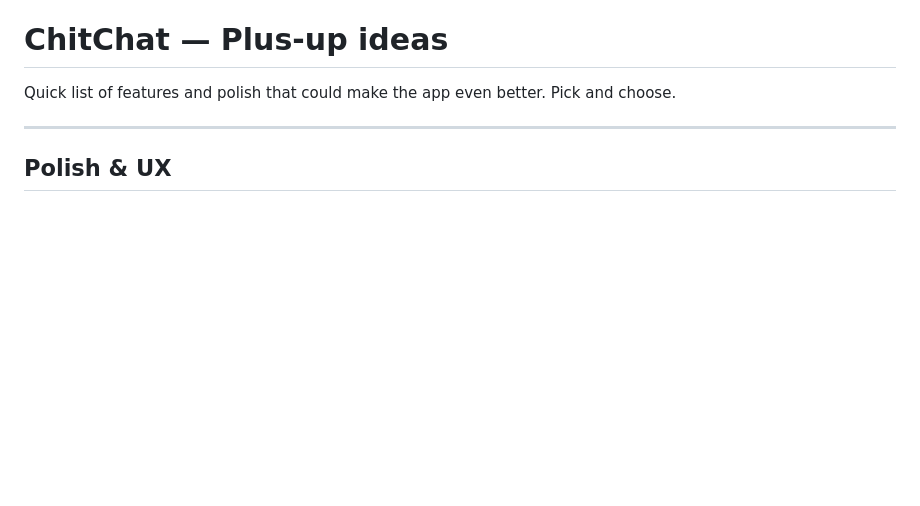
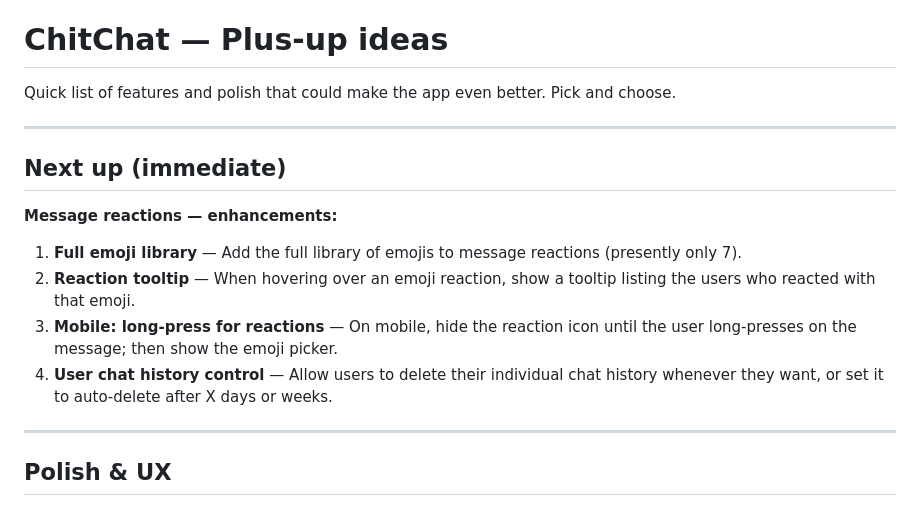
Before and after one commit to joemachen/chitchat, a Markdown page: IDEAS.md, the part around the change. Rendered like a GitHub page; blank space fills up the shorter version.

Commit message:
Add Next up section to IDEAS.md
Co-authored-by: Cursor <cursoragent@cursor.com>

```diff
--- a/IDEAS.md
+++ b/IDEAS.md
@@ -1,6 +1,17 @@
 # ChitChat — Plus-up ideas
 
 Quick list of features and polish that could make the app even better. Pick and choose.
+
+---
+
+## Next up (immediate)
+
+**Message reactions — enhancements:**
+
+1. **Full emoji library** — Add the full library of emojis to message reactions (presently only 7).
+2. **Reaction tooltip** — When hovering over an emoji reaction, show a tooltip listing the users who reacted with that emoji.
+3. **Mobile: long-press for reactions** — On mobile, hide the reaction icon until the user long-presses on the message; then show the emoji picker.
+4. **User chat history control** — Allow users to delete their individual chat history whenever they want, or set it to auto-delete after X days or weeks.
 
 ---
 
```
